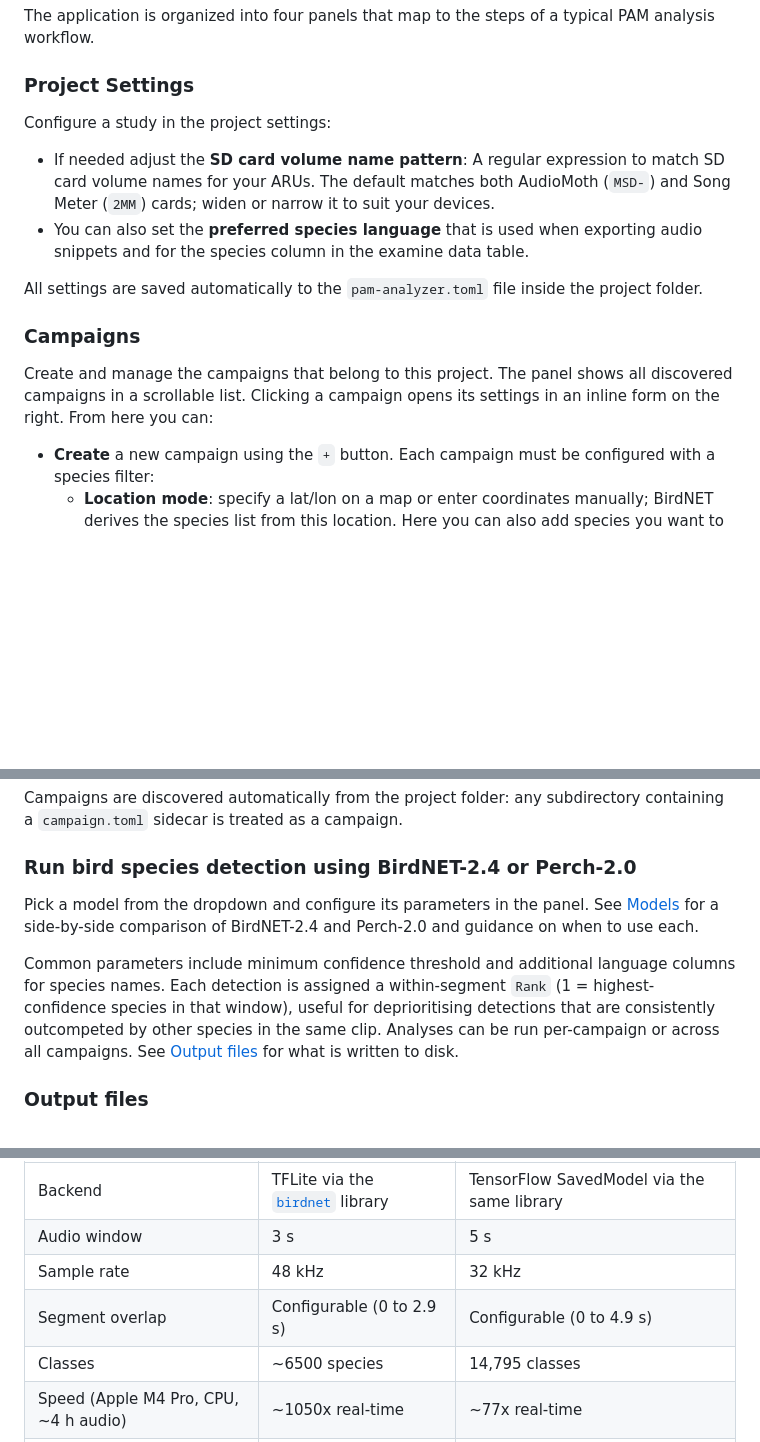
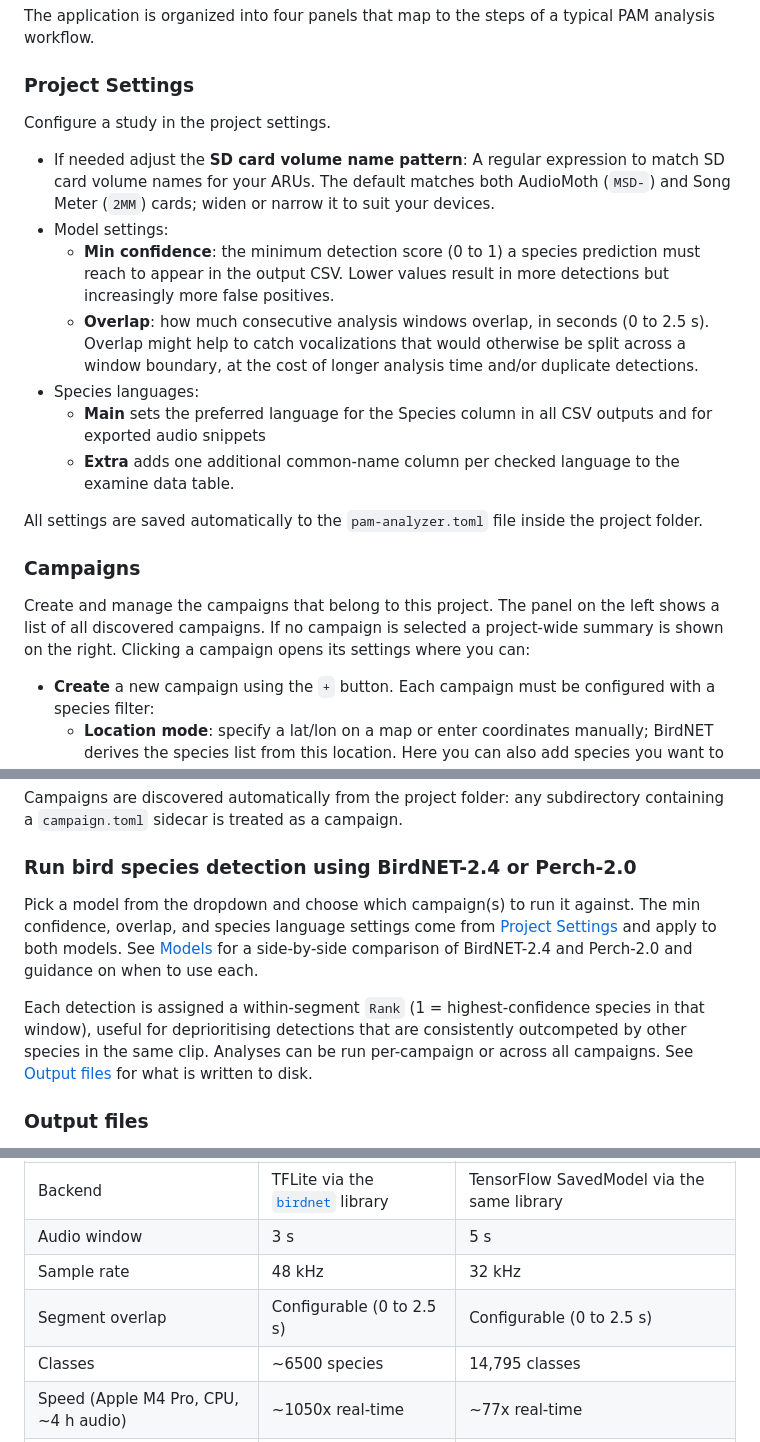
Before and after one commit to kenwer/pam-analyzer, a Markdown page: README.md, 3 parts joined by grey strips. GitHub-like rendering; blank space fills up the shorter version.

Commit message:
Update end user docs

```diff
--- a/README.md
+++ b/README.md
@@ -67,15 +67,20 @@ Upon first launch, use `New Project` and pick (or create) the folder that will h
 The application is organized into four panels that map to the steps of a typical PAM analysis workflow.
 
 ### Project Settings
-Configure a study in the project settings:
+Configure a study in the project settings.
 
 - If needed adjust the **SD card volume name pattern**: A regular expression to match SD card volume names for your ARUs. The default matches both AudioMoth (`MSD-`) and Song Meter (`2MM`) cards; widen or narrow it to suit your devices.
-- You can also set the **preferred species language** that is used when exporting audio snippets and for the species column in the examine data table.
+- Model settings:
+  - **Min confidence**: the minimum detection score (0 to 1) a species prediction must reach to appear in the output CSV. Lower values result in more detections but increasingly more false positives.
+  - **Overlap**: how much consecutive analysis windows overlap, in seconds (0 to 2.5 s). Overlap might help to catch vocalizations that would otherwise be split across a window boundary, at the cost of longer analysis time and/or duplicate detections.
+- Species languages:
+  - **Main** sets the preferred language for the Species column in all CSV outputs and for exported audio snippets
+  - **Extra** adds one additional common-name column per checked language to the examine data table.
 
 All settings are saved automatically to the `pam-analyzer.toml` file inside the project folder.
 
 ### Campaigns
-Create and manage the campaigns that belong to this project. The panel shows all discovered campaigns in a scrollable list. Clicking a campaign opens its settings in an inline form on the right. From here you can:
+Create and manage the campaigns that belong to this project. The panel on the left shows a list of all discovered campaigns. If no campaign is selected a project-wide summary is shown on the right. Clicking a campaign opens its settings where you can:
 
 - **Create** a new campaign using the `+` button. Each campaign must be configured with a species filter:
   - **Location mode**: specify a lat/lon on a map or enter coordinates manually; BirdNET derives the species list from this location. Here you can also add species you want to have always included when feeding the detection models.
@@ -101,9 +106,9 @@ Create and manage the campaigns that belong to this project. The panel shows all
 Campaigns are discovered automatically from the project folder: any subdirectory containing a `campaign.toml` sidecar is treated as a campaign.
 
 ### Run bird species detection using BirdNET-2.4 or Perch-2.0
-Pick a model from the dropdown and configure its parameters in the panel. See [Models](#models) for a side-by-side comparison of BirdNET-2.4 and Perch-2.0 and guidance on when to use each.
+Pick a model from the dropdown and choose which campaign(s) to run it against. The min confidence, overlap, and species language settings come from [Project Settings](#project-settings) and apply to both models. See [Models](#models) for a side-by-side comparison of BirdNET-2.4 and Perch-2.0 and guidance on when to use each.
 
-Common parameters include minimum confidence threshold and additional language columns for species names. Each detection is assigned a within-segment `Rank` (1 = highest-confidence species in that window), useful for deprioritising detections that are consistently outcompeted by other species in the same clip. Analyses can be run per-campaign or across all campaigns. See [Output files](#output-files) for what is written to disk.
+Each detection is assigned a within-segment `Rank` (1 = highest-confidence species in that window), useful for deprioritising detections that are consistently outcompeted by other species in the same clip. Analyses can be run per-campaign or across all campaigns. See [Output files](#output-files) for what is written to disk.
 
 ### Output files
 Analysis results are written directly into each campaign folder, next to the audio, with one detections CSV **per model run**:
@@ -230,7 +235,7 @@ PAM Analyzer ships two bird-detection models. Both run locally on CPU, write to
 | Backend | TFLite via the [`birdnet`](https://github.com/birdnet-team/birdnet) library | TensorFlow SavedModel via the same library |
 | Audio window | 3 s | 5 s |
 | Sample rate | 48 kHz | 32 kHz |
-| Segment overlap | Configurable (0 to 2.9 s) | Configurable (0 to 4.9 s) |
+| Segment overlap | Configurable (0 to 2.5 s) | Configurable (0 to 2.5 s) |
 | Classes | ~6500 species | 14,795 classes |
 | Speed (Apple M4 Pro, CPU, ~4 h audio) | ~1050x real-time | ~77x real-time |
 | Confidence units in CSV | Sigmoid probability (0-1) | Calibrated probability (0-1), see [Logit calibration](#logit-calibration) |
```
